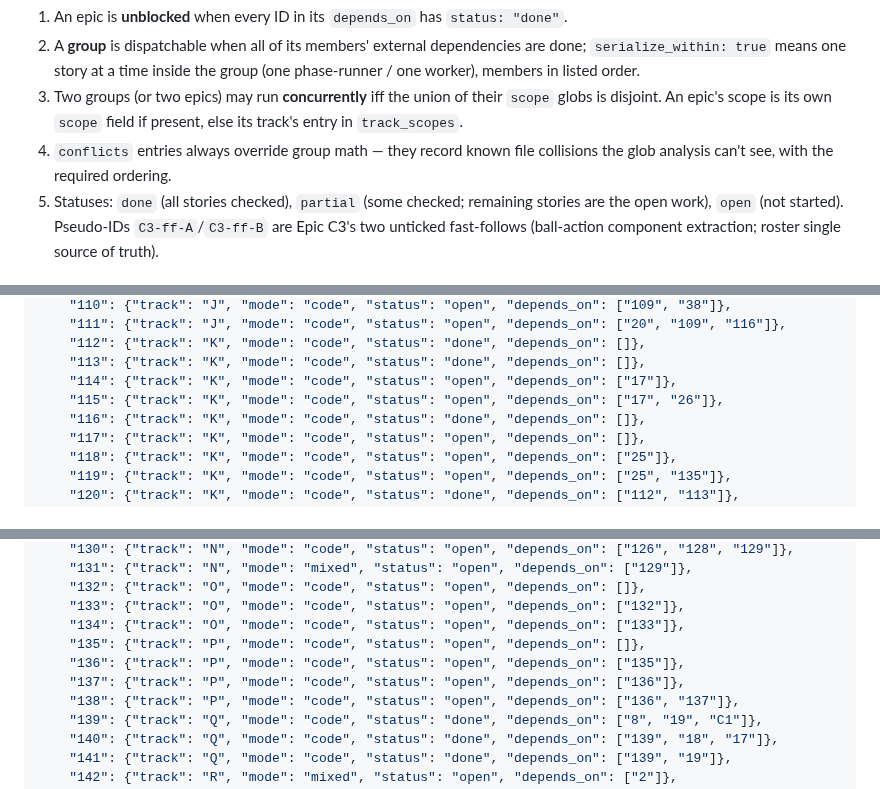
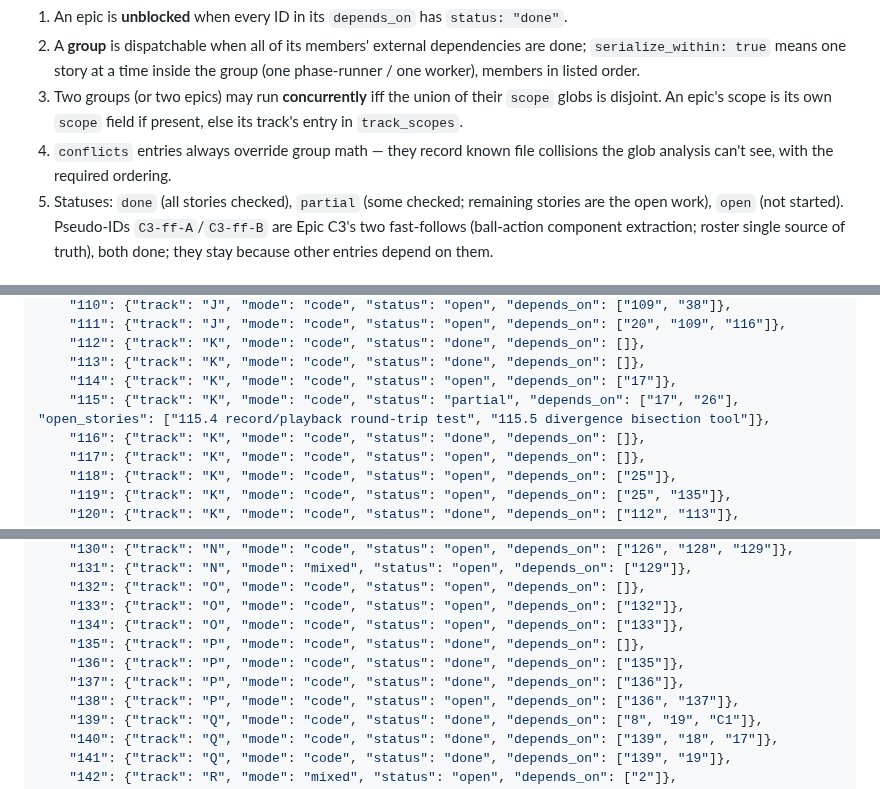
Before and after one commit to agentchieflou/play-sports, a Markdown page: roadmap/PARALLEL.md, 3 parts joined by grey strips. GitHub-like rendering.

```diff
--- a/roadmap/PARALLEL.md
+++ b/roadmap/PARALLEL.md
@@ -21,5 +21,6 @@ check-parallel` (Epic 138) validates this file against a fresh roadmap crawl.
    glob analysis can't see, with the required ordering.
 5. Statuses: `done` (all stories checked), `partial` (some checked; remaining stories are
    the open work), `open` (not started). Pseudo-IDs `C3-ff-A`/`C3-ff-B` are Epic C3's two
-   unticked fast-follows (ball-action component extraction; roster single source of truth).
+   fast-follows (ball-action component extraction; roster single source of truth), both
+   done; they stay because other entries depend on them.
 
@@ -185,7 +205,7 @@ After G1 completes: Track M (126 → 127 → 128) unblocks, and Phase 2 (14 →
     "112": {"track": "K", "mode": "code", "status": "done", "depends_on": []},
     "113": {"track": "K", "mode": "code", "status": "done", "depends_on": []},
     "114": {"track": "K", "mode": "code", "status": "open", "depends_on": ["17"]},
-    "115": {"track": "K", "mode": "code", "status": "open", "depends_on": ["17", "26"]},
+    "115": {"track": "K", "mode": "code", "status": "partial", "depends_on": ["17", "26"], "open_stories": ["115.4 record/playback round-trip test", "115.5 divergence bisection tool"]},
     "116": {"track": "K", "mode": "code", "status": "done", "depends_on": []},
     "117": {"track": "K", "mode": "code", "status": "open", "depends_on": []},
     "118": {"track": "K", "mode": "code", "status": "open", "depends_on": ["25"]},
@@ -205,9 +225,9 @@ After G1 completes: Track M (126 → 127 → 128) unblocks, and Phase 2 (14 →
     "132": {"track": "O", "mode": "code", "status": "open", "depends_on": []},
     "133": {"track": "O", "mode": "code", "status": "open", "depends_on": ["132"]},
     "134": {"track": "O", "mode": "code", "status": "open", "depends_on": ["133"]},
-    "135": {"track": "P", "mode": "code", "status": "open", "depends_on": []},
-    "136": {"track": "P", "mode": "code", "status": "open", "depends_on": ["135"]},
-    "137": {"track": "P", "mode": "code", "status": "open", "depends_on": ["136"]},
+    "135": {"track": "P", "mode": "code", "status": "done", "depends_on": []},
+    "136": {"track": "P", "mode": "code", "status": "done", "depends_on": ["135"]},
+    "137": {"track": "P", "mode": "code", "status": "done", "depends_on": ["136"]},
     "138": {"track": "P", "mode": "code", "status": "open", "depends_on": ["136", "137"]},
     "139": {"track": "Q", "mode": "code", "status": "done", "depends_on": ["8", "19", "C1"]},
     "140": {"track": "Q", "mode": "code", "status": "done", "depends_on": ["139", "18", "17"]},
```
Also changed, not shown: other parts of roadmap/PARALLEL.md (+42 -23 lines), ROADMAP.md (+1 -1 lines).
